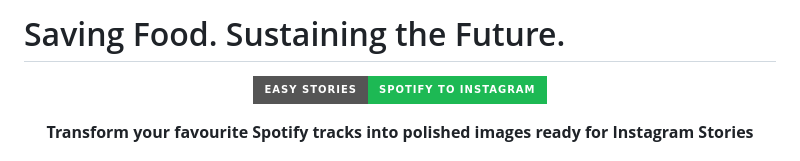
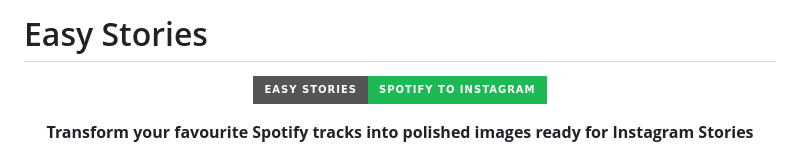
Before and after one commit to rezzt-dev/easy-stories, a Markdown page: README.md, the part around the change. GitHub-like rendering; badges without logos.

Commit message:
Rename project from 'Saving Food' to 'Easy Stories'

```diff
--- a/README.md
+++ b/README.md
@@ -1,4 +1,4 @@
-# Saving Food. Sustaining the Future.
+# Easy Stories
 
 <div align="center">
 
```
